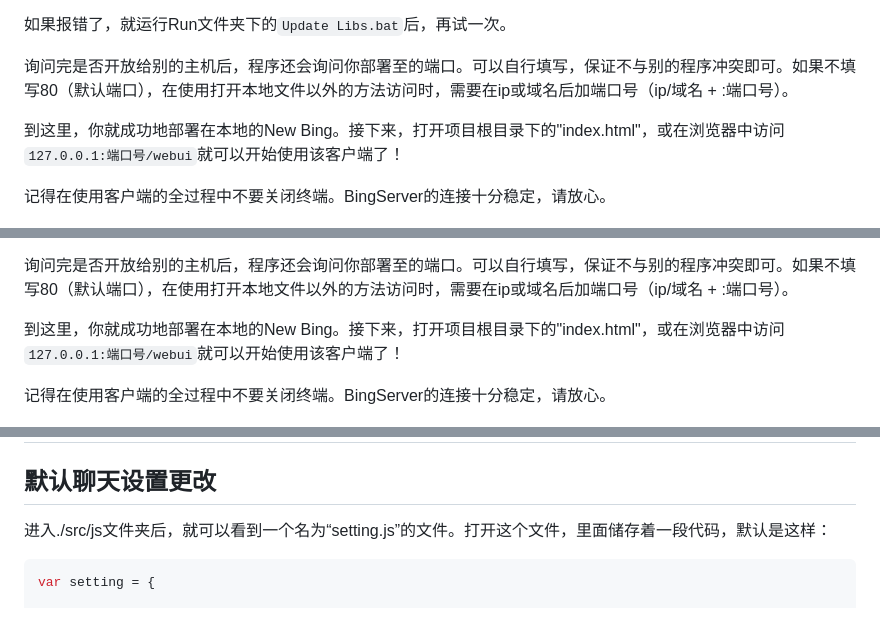
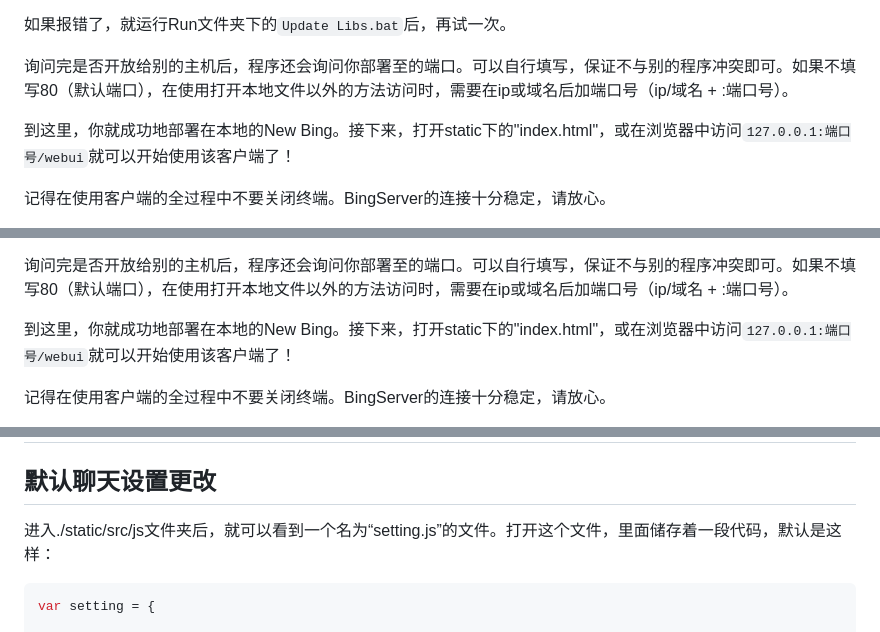
Before and after one commit to xbzstudio/Timeless-Sydney, a Markdown page: README.md, 3 parts joined by grey strips. GitHub-like rendering; folded sections open.

````diff
--- a/README.md
+++ b/README.md
@@ -67,7 +67,7 @@ Geph迷雾通下载：[https://f001.backblazeb2.com/file/geph4-dl/geph-releases/
 
 询问完是否开放给别的主机后，程序还会询问你部署至的端口。可以自行填写，保证不与别的程序冲突即可。如果不填写80（默认端口），在使用打开本地文件以外的方法访问时，需要在ip或域名后加端口号（ip/域名 + :端口号）。
 
-到这里，你就成功地部署在本地的New Bing。接下来，打开项目根目录下的"index.html"，或在浏览器中访问`127.0.0.1:端口号/webui`就可以开始使用该客户端了！
+到这里，你就成功地部署在本地的New Bing。接下来，打开static下的"index.html"，或在浏览器中访问`127.0.0.1:端口号/webui`就可以开始使用该客户端了！
 
 记得在使用客户端的全过程中不要关闭终端。BingServer的连接十分稳定，请放心。
 
@@ -113,7 +113,7 @@ pip install --upgrade EdgeGPT
 
 询问完是否开放给别的主机后，程序还会询问你部署至的端口。可以自行填写，保证不与别的程序冲突即可。如果不填写80（默认端口），在使用打开本地文件以外的方法访问时，需要在ip或域名后加端口号（ip/域名 + :端口号）。
 
-到这里，你就成功地部署在本地的New Bing。接下来，打开项目根目录下的"index.html"，或在浏览器中访问`127.0.0.1:端口号/webui`就可以开始使用该客户端了！
+到这里，你就成功地部署在本地的New Bing。接下来，打开static下的"index.html"，或在浏览器中访问`127.0.0.1:端口号/webui`就可以开始使用该客户端了！
 
 记得在使用客户端的全过程中不要关闭终端。BingServer的连接十分稳定，请放心。
 
@@ -125,7 +125,7 @@ pip install --upgrade EdgeGPT
 
 ## 默认聊天设置更改
 
-进入./src/js文件夹后，就可以看到一个名为“setting.js”的文件。打开这个文件，里面储存着一段代码，默认是这样：
+进入./static/src/js文件夹后，就可以看到一个名为“setting.js”的文件。打开这个文件，里面储存着一段代码，默认是这样：
 
 ```javascript
 var setting = {
````
Also changed, not shown: other parts of README.md (+3 -1 lines).
